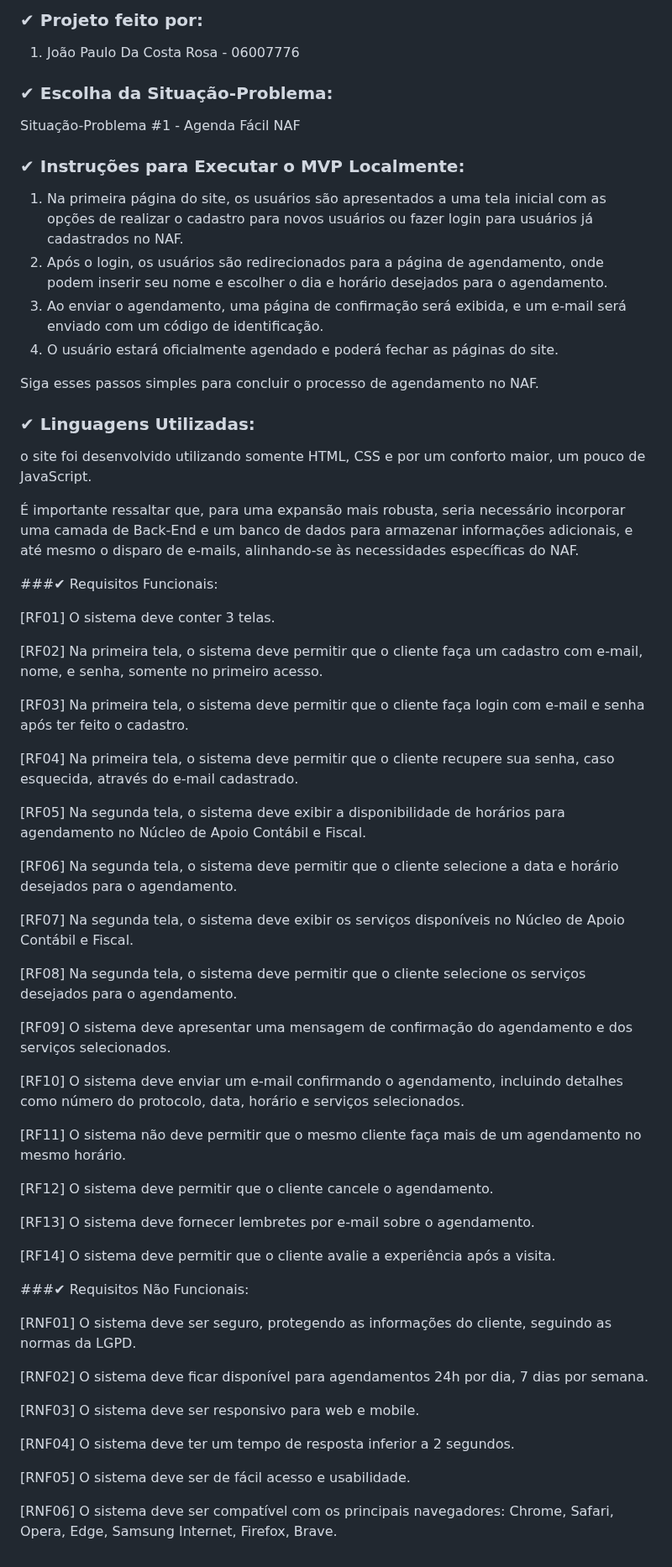
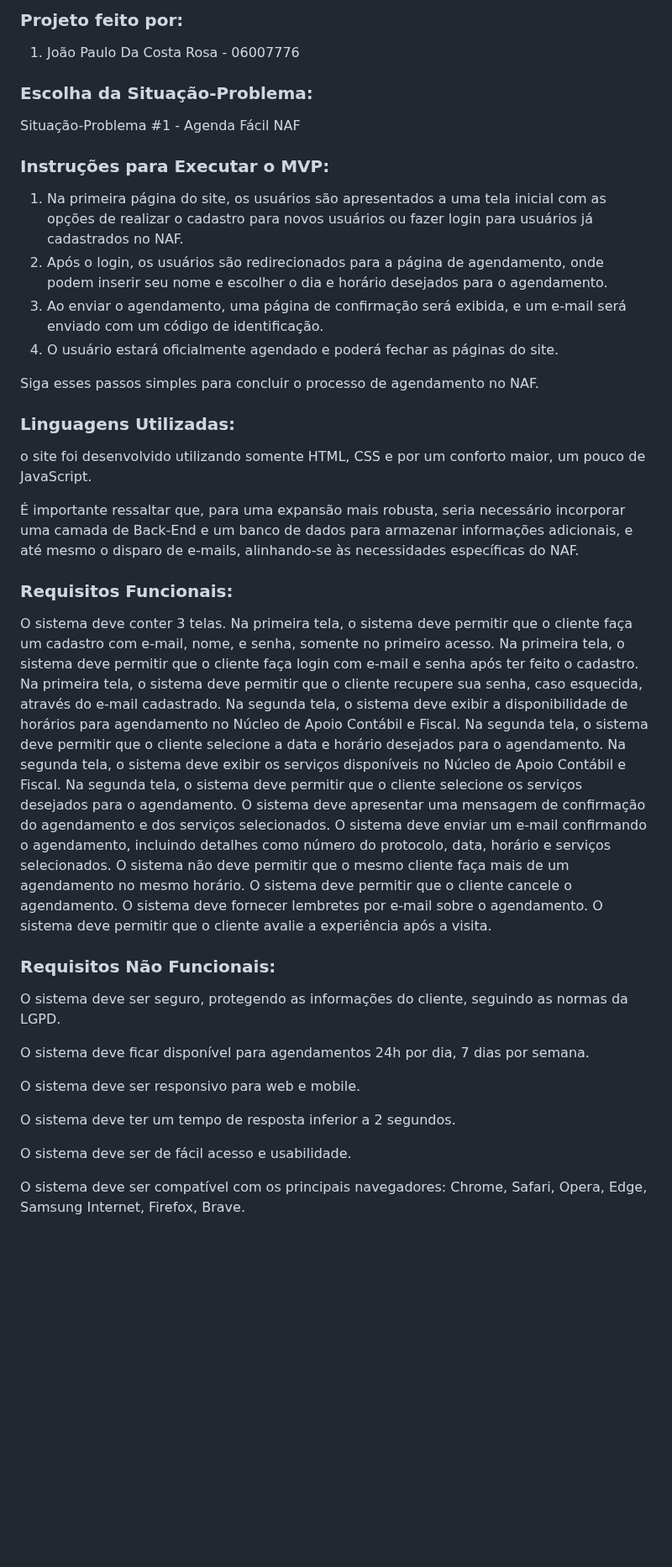
Before and after one commit to imjopa/MVP-FRONT---END, a Markdown page: README.md, the part around the change. Shown at 84% size. GitHub-like rendering; blank space fills up the shorter version.

```diff
--- a/README.md
+++ b/README.md
@@ -1,10 +1,10 @@
-### ✔ Projeto feito por:
+### Projeto feito por:
 1. João Paulo Da Costa Rosa - 06007776
 
-### ✔ Escolha da Situação-Problema:
+### Escolha da Situação-Problema:
 Situação-Problema #1 - Agenda Fácil NAF
 
-### ✔ Instruções para Executar o MVP Localmente:
+### Instruções para Executar o MVP:
 1. Na primeira página do site, os usuários são apresentados a uma tela inicial com as opções de realizar o cadastro para novos usuários ou fazer login para usuários já cadastrados no NAF.
 2. Após o login, os usuários são redirecionados para a página de agendamento, onde podem inserir seu nome e escolher o dia e horário desejados para o agendamento.
 3. Ao enviar o agendamento, uma página de confirmação será exibida, e um e-mail será enviado com um código de identificação.
@@ -12,51 +12,37 @@ Situação-Problema #1 - Agenda Fácil NAF
 
 Siga esses passos simples para concluir o processo de agendamento no NAF.
 
-### ✔ Linguagens Utilizadas:
+### Linguagens Utilizadas:
 o site foi desenvolvido utilizando somente HTML, CSS e por um conforto maior, um pouco de JavaScript.
 
 É importante ressaltar que, para uma expansão mais robusta, seria necessário incorporar uma camada de Back-End e um banco de dados para armazenar informações adicionais, e até mesmo o disparo de e-mails, alinhando-se às necessidades específicas do NAF.
 
-###✔ Requisitos Funcionais:
+### Requisitos Funcionais:
+ O sistema deve conter 3 telas.
+ Na primeira tela, o sistema deve permitir que o cliente faça um cadastro com e-mail, nome, e senha, somente no primeiro acesso.
+ Na primeira tela, o sistema deve permitir que o cliente faça login com e-mail e senha após ter feito o cadastro.
+ Na primeira tela, o sistema deve permitir que o cliente recupere sua senha, caso esquecida, através do e-mail cadastrado.
+ Na segunda tela, o sistema deve exibir a disponibilidade de horários para agendamento no Núcleo de Apoio Contábil e Fiscal.
+ Na segunda tela, o sistema deve permitir que o cliente selecione a data e horário desejados para o agendamento.
+ Na segunda tela, o sistema deve exibir os serviços disponíveis no Núcleo de Apoio Contábil e Fiscal.
+ Na segunda tela, o sistema deve permitir que o cliente selecione os serviços desejados para o agendamento.
+ O sistema deve apresentar uma mensagem de confirmação do agendamento e dos serviços selecionados.
+ O sistema deve enviar um e-mail confirmando o agendamento, incluindo detalhes como número do protocolo, data, horário e serviços selecionados.
+ O sistema não deve permitir que o mesmo cliente faça mais de um agendamento no mesmo horário.
+ O sistema deve permitir que o cliente cancele o agendamento.
+ O sistema deve fornecer lembretes por e-mail sobre o agendamento.
+ O sistema deve permitir que o cliente avalie a experiência após a visita.
 
-[RF01] O sistema deve conter 3 telas.
+### Requisitos Não Funcionais:
 
-[RF02] Na primeira tela, o sistema deve permitir que o cliente faça um cadastro com e-mail, nome, e senha, somente no primeiro acesso.
+ O sistema deve ser seguro, protegendo as informações do cliente, seguindo as normas da LGPD.
 
-[RF03] Na primeira tela, o sistema deve permitir que o cliente faça login com e-mail e senha após ter feito o cadastro.
+ O sistema deve ficar disponível para agendamentos 24h por dia, 7 dias por semana.
 
-[RF04] Na primeira tela, o sistema deve permitir que o cliente recupere sua senha, caso esquecida, através do e-mail cadastrado.
+ O sistema deve ser responsivo para web e mobile.
 
-[RF05] Na segunda tela, o sistema deve exibir a disponibilidade de horários para agendamento no Núcleo de Apoio Contábil e Fiscal.
+ O sistema deve ter um tempo de resposta inferior a 2 segundos.
 
-[RF06] Na segunda tela, o sistema deve permitir que o cliente selecione a data e horário desejados para o agendamento.
+ O sistema deve ser de fácil acesso e usabilidade.
 
-[RF07] Na segunda tela, o sistema deve exibir os serviços disponíveis no Núcleo de Apoio Contábil e Fiscal.
-
-[RF08] Na segunda tela, o sistema deve permitir que o cliente selecione os serviços desejados para o agendamento.
-
-[RF09] O sistema deve apresentar uma mensagem de confirmação do agendamento e dos serviços selecionados.
-
-[RF10] O sistema deve enviar um e-mail confirmando o agendamento, incluindo detalhes como número do protocolo, data, horário e serviços selecionados.
-
-[RF11] O sistema não deve permitir que o mesmo cliente faça mais de um agendamento no mesmo horário.
-
-[RF12] O sistema deve permitir que o cliente cancele o agendamento.
-
-[RF13] O sistema deve fornecer lembretes por e-mail sobre o agendamento.
-
-[RF14] O sistema deve permitir que o cliente avalie a experiência após a visita.
-
-###✔ Requisitos Não Funcionais:
-
-[RNF01] O sistema deve ser seguro, protegendo as informações do cliente, seguindo as normas da LGPD.
-
-[RNF02] O sistema deve ficar disponível para agendamentos 24h por dia, 7 dias por semana.
-
-[RNF03] O sistema deve ser responsivo para web e mobile.
-
-[RNF04] O sistema deve ter um tempo de resposta inferior a 2 segundos.
-
-[RNF05] O sistema deve ser de fácil acesso e usabilidade.
-
-[RNF06] O sistema deve ser compatível com os principais navegadores: Chrome, Safari, Opera, Edge, Samsung Internet, Firefox, Brave.
+ O sistema deve ser compatível com os principais navegadores: Chrome, Safari, Opera, Edge, Samsung Internet, Firefox, Brave.
```
